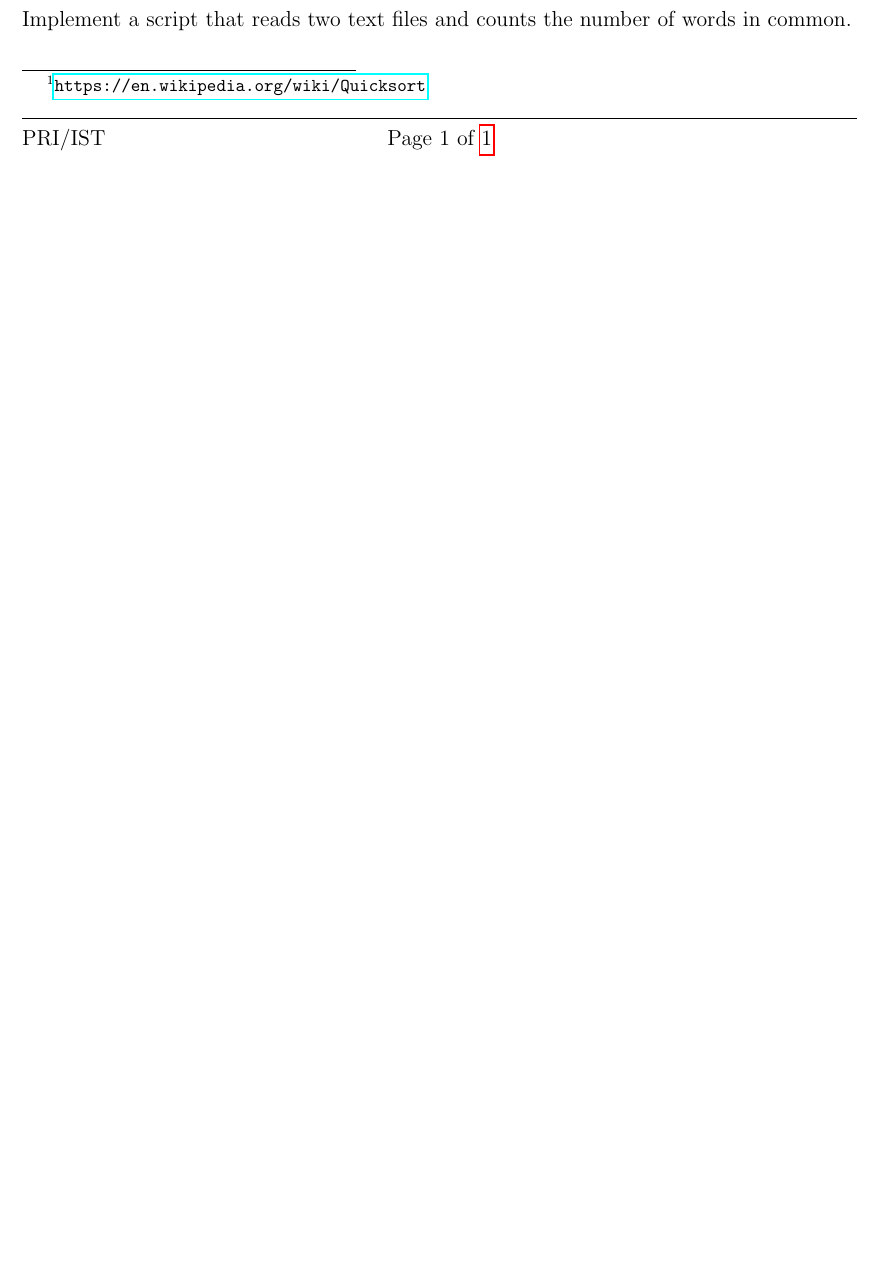
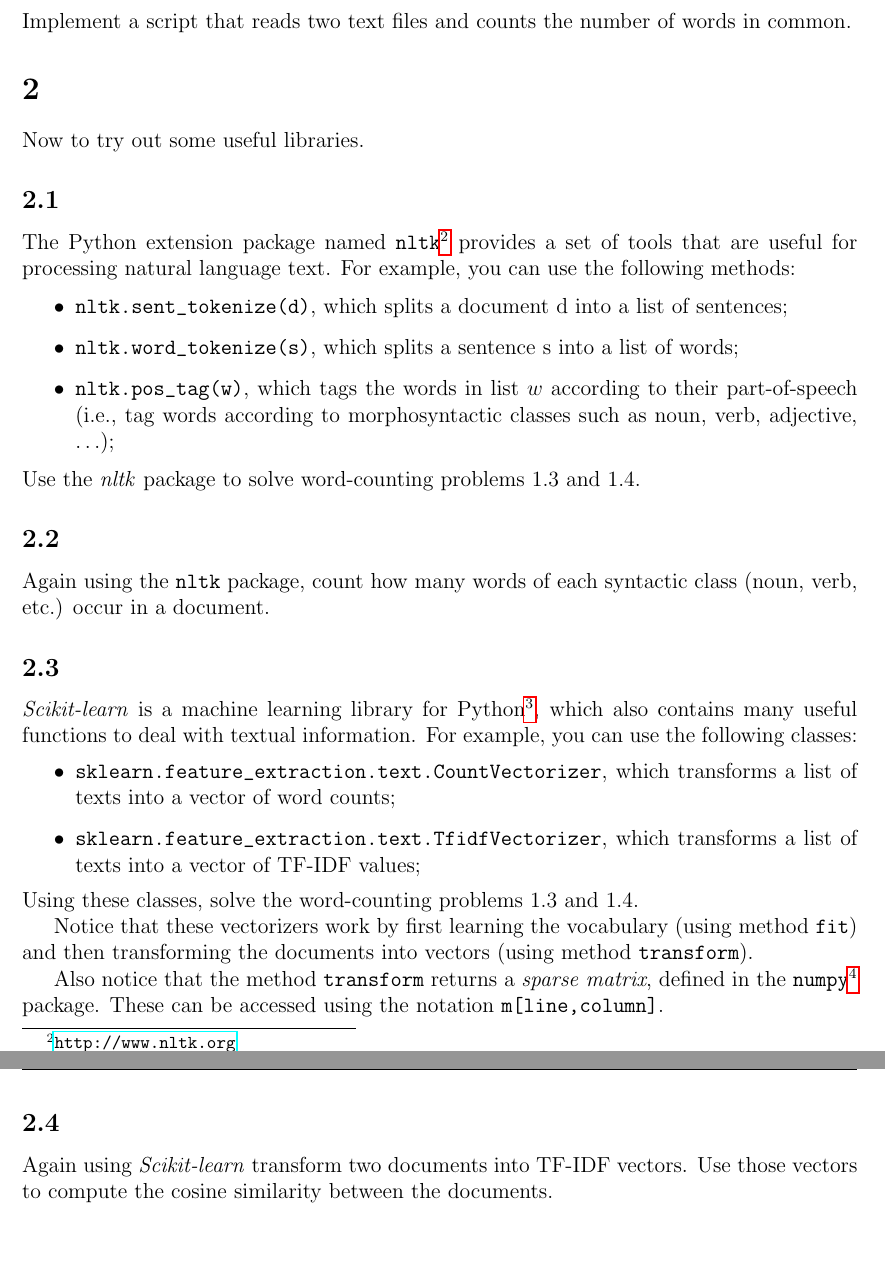
Before and after one commit to pavelcalado/pri1819, a LaTeX document (labs/01_intro_python.tex, which reads labs/prilab.sty): part of the page before the commit and two parts of pages 2 and 3 of 3 after it, the two joined at a grey line, cut so that both start at the same text, the shorter picture padded with empty space. Compiled offline with pdfLaTeX.

Commit message:
Created lab 01.

```diff
--- a/labs/01_intro_python.tex
+++ b/labs/01_intro_python.tex
@@ -35,10 +47,44 @@ Implement a script that reads a list of numeric values from a file (containing o
+Implement a script that reads two text files and counts the number of words in common.
+
+
+% ----------------------------------------------------------------------
 
 \section{}
 
-Implement a script that reads a text file, containing natural language text, and prints each word it contains and the number of times the word occurs.
+Now to try out some useful libraries.
 
-\section{}
+\subsection{}
 
-Implement a script that reads two text files and counts the number of words in common.
+The Python extension package named \texttt{nltk}\footnote{\url{http://www.nltk.org}} provides a set of tools that are useful for processing natural language text. For example, you can use the following methods:
+
+\begin{itemize}
+\item \verb+nltk.sent_tokenize(d)+, which splits a document d into a list of sentences;
+
+\item \verb+nltk.word_tokenize(s)+, which splits a sentence s into a list of words;
+
+\item \verb+nltk.pos_tag(w)+, which tags the words in list $w$ according to their part-of-speech (i.e., tag words according to morphosyntactic classes such as noun, verb, adjective, $\ldots$);
+\end{itemize}
+Use the \emph{nltk} package to solve word-counting problems 1.3 and 1.4.
+
+\subsection{}
+
+Again using the \texttt{nltk} package, count how many words of each syntactic class (noun, verb, etc.) occur in a document.
+
+\subsection{}
+
+\emph{Scikit-learn} is a machine learning library for Python\footnote{\url{http://scikit-learn.org/stable/}}, which also contains many useful functions to deal with textual information. For example, you can use the following classes:
+\begin{itemize}
+\item \verb+sklearn.feature_extraction.text.CountVectorizer+, which transforms a list of texts into a vector of word counts;
+\item \verb+sklearn.feature_extraction.text.TfidfVectorizer+, which transforms a list of texts into a vector of TF-IDF values;
+\end{itemize}
+Using these classes, solve the word-counting problems 1.3 and 1.4.
+
+Notice that these vectorizers work by first learning the vocabulary (using method \verb+fit+) and then transforming the documents into vectors (using method \verb+transform+).
+
+Also notice that the method \verb+transform+ returns a \emph{sparse matrix}, defined in the \texttt{numpy}\footnote{\url{http://www.numpy.org/}} package. These can be accessed using the notation \verb+m[line,column]+.
+
+\subsection{}
+
+Again using \emph{Scikit-learn} transform two documents into TF-IDF vectors. Use those vectors to compute the cosine similarity between the documents.
 
 \end{document}
--- a/labs/prilab.sty
+++ b/labs/prilab.sty
@@ -8,7 +8,7 @@
 \RequirePackage{graphicx}
 \RequirePackage{a4wide}
 \RequirePackage{hyperref}
-\RequirePackage{url}
+\RequirePackage{amsmath}
 
 \pagestyle{fancy}
 \lhead{}
```
Also changed, not shown: labs/01_intro_python.pdf (added), labs/01_intro_python.tex (18 more changed lines).
